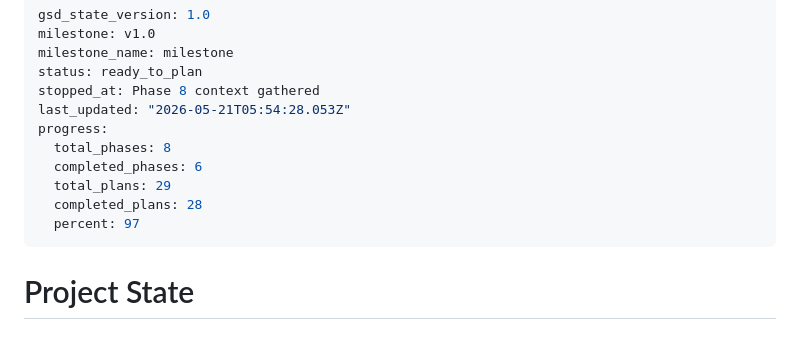
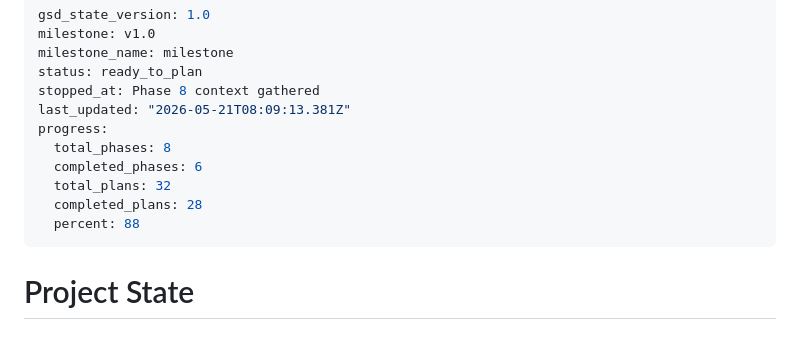
Before and after one commit to cd205/bravos, a Markdown page: .planning/STATE.md, the part around the change. Drawn GitHub-style.

Commit message:
docs(08): create phase 8 live deployment plan

```diff
--- a/.planning/STATE.md
+++ b/.planning/STATE.md
@@ -4,13 +4,13 @@ milestone: v1.0
 milestone_name: milestone
 status: ready_to_plan
 stopped_at: Phase 8 context gathered
-last_updated: "2026-05-21T05:54:28.053Z"
+last_updated: "2026-05-21T08:09:13.381Z"
 progress:
   total_phases: 8
   completed_phases: 6
-  total_plans: 29
+  total_plans: 32
   completed_plans: 28
-  percent: 97
+  percent: 88
 ---
 
 # Project State
```
